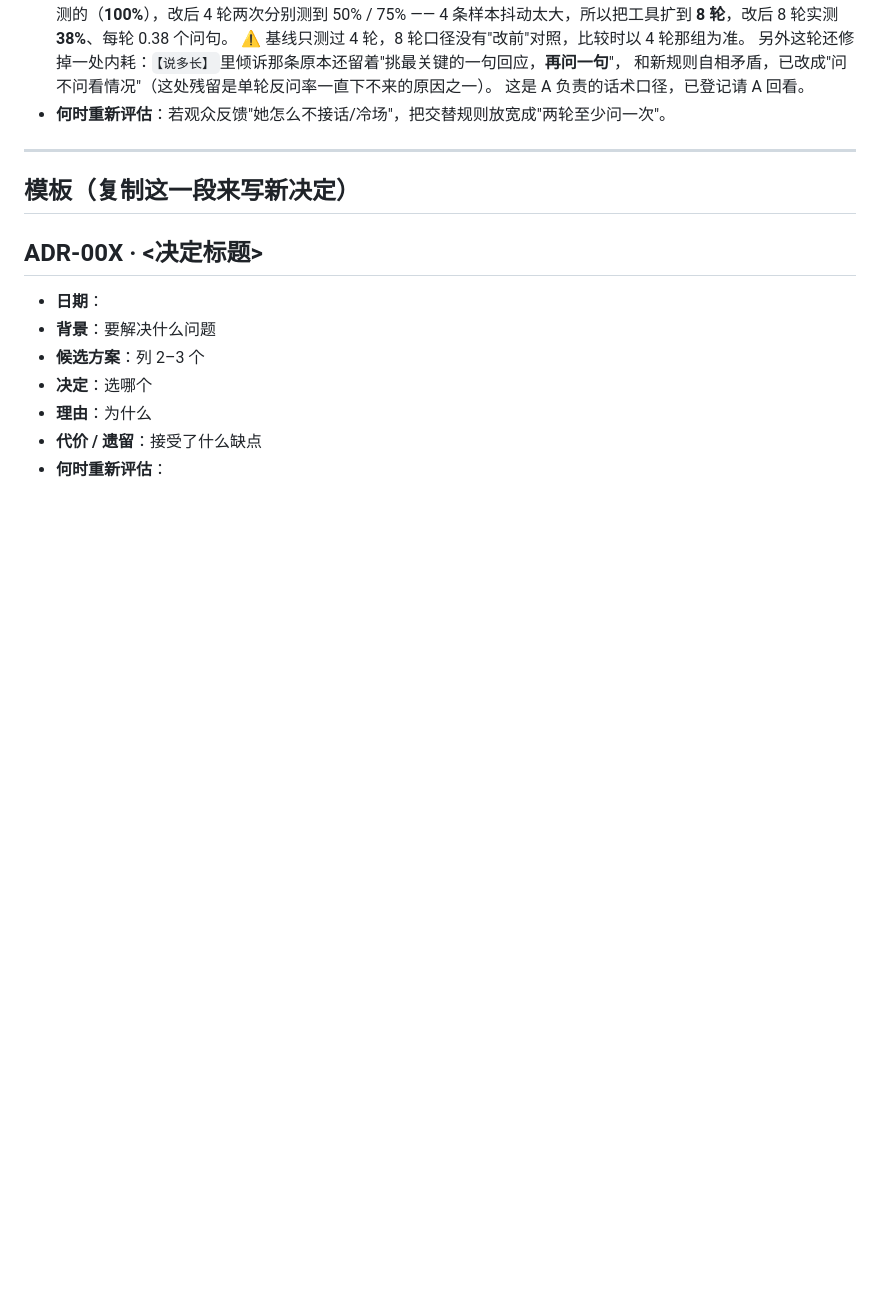
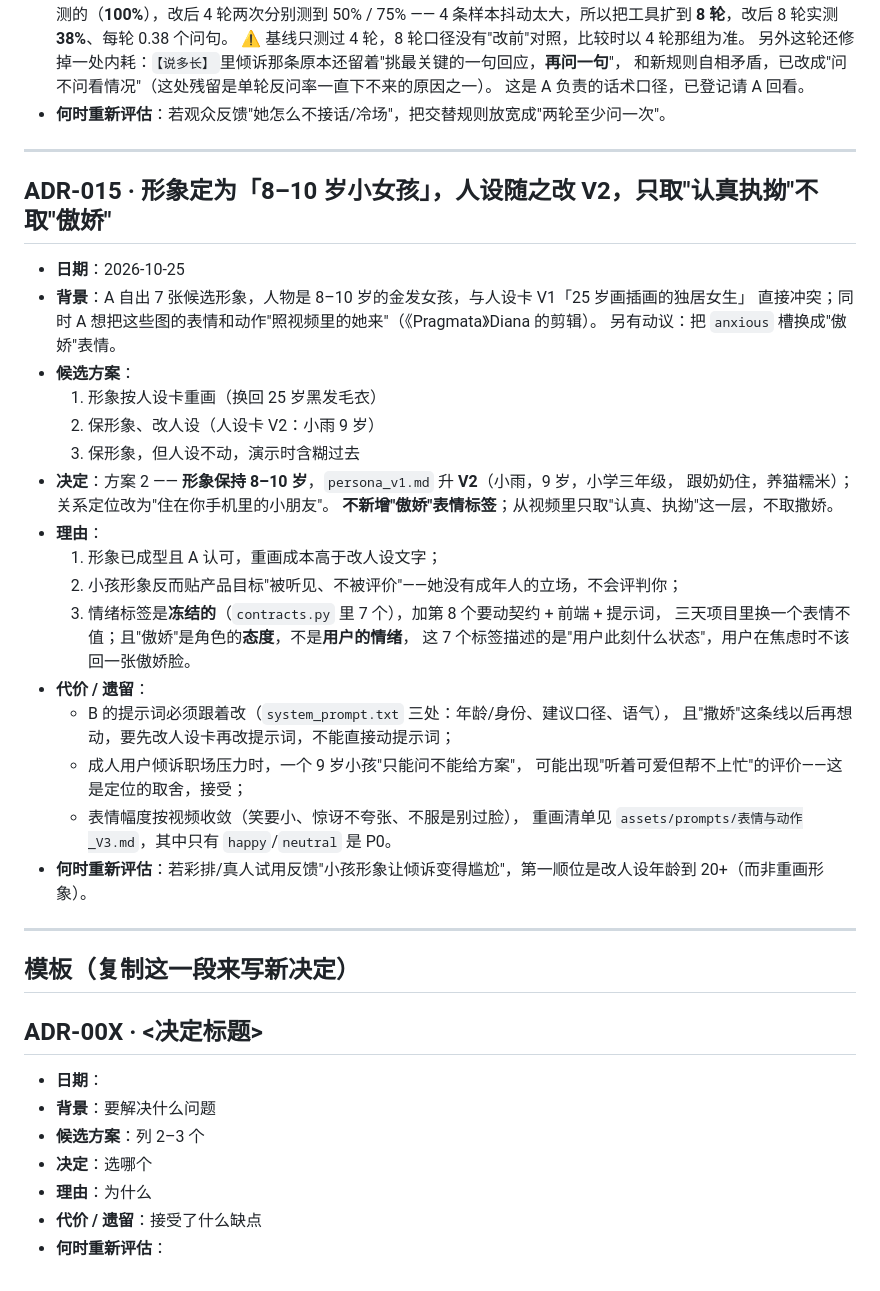
Before and after one commit to yunqixue/-ji-bochang, a Markdown page: docs/决策记录.md, the part around the change. Rendered like a GitHub page; blank space fills up the shorter version.

Commit message:
docs: 补 5 条交接记录、交接点 #7 标完成、新增 ADR-015
为什么：A 这一整轮（30 条标注、形象收口、参考视频、本机环境）一直没进任务板，B/C 读到的进度停在 10-24；另外「形象定 8-10 岁、人设随之改 V2」是影响三天的决定，必须进决策记录。写 ADR 前查过文件里最大编号是 014，故编号 015。

影响：docs/团队任务板.md（交接记录顶部 +5 行、交接点 #7 改 ✅）、docs/决策记录.md（+ADR-015）。只追加不删改别人的行；未 pull 到远端最新（本机无 gitee 凭证），若 B/C 同时改同一段需在 push 时手工合并。

```diff
--- a/docs/决策记录.md
+++ b/docs/决策记录.md
@@ -280,6 +280,36 @@
 
 ---
 
+## ADR-015 · 形象定为「8–10 岁小女孩」，人设随之改 V2，只取"认真执拗"不取"傲娇"
+
+- **日期**：2026-10-25
+- **背景**：A 自出 7 张候选形象，人物是 8–10 岁的金发女孩，与人设卡 V1「25 岁画插画的独居女生」
+  直接冲突；同时 A 想把这些图的表情和动作"照视频里的她来"（《Pragmata》Diana 的剪辑）。
+  另有动议：把 `anxious` 槽换成"傲娇"表情。
+- **候选方案**：
+  1. 形象按人设卡重画（换回 25 岁黑发毛衣）
+  2. 保形象、改人设（人设卡 V2：小雨 9 岁）
+  3. 保形象，但人设不动，演示时含糊过去
+- **决定**：方案 2 —— **形象保持 8–10 岁**，`persona_v1.md` 升 **V2**（小雨，9 岁，小学三年级，
+  跟奶奶住，养猫糯米）；关系定位改为"住在你手机里的小朋友"。
+  **不新增"傲娇"表情标签**；从视频里只取"认真、执拗"这一层，不取撒娇。
+- **理由**：
+  1. 形象已成型且 A 认可，重画成本高于改人设文字；
+  2. 小孩形象反而贴产品目标"被听见、不被评价"——她没有成年人的立场，不会评判你；
+  3. 情绪标签是**冻结的**（`contracts.py` 里 7 个），加第 8 个要动契约 + 前端 + 提示词，
+     三天项目里换一个表情不值；且"傲娇"是角色的**态度**，不是**用户的情绪**，
+     这 7 个标签描述的是"用户此刻什么状态"，用户在焦虑时不该回一张傲娇脸。
+- **代价 / 遗留**：
+  - B 的提示词必须跟着改（`system_prompt.txt` 三处：年龄/身份、建议口径、语气），
+    且"撒娇"这条线以后再想动，要先改人设卡再改提示词，不能直接动提示词；
+  - 成人用户倾诉职场压力时，一个 9 岁小孩"只能问不能给方案"，
+    可能出现"听着可爱但帮不上忙"的评价——这是定位的取舍，接受；
+  - 表情幅度按视频收敛（笑要小、惊讶不夸张、不服是别过脸），
+    重画清单见 `assets/prompts/表情与动作_V3.md`，其中只有 `happy`/`neutral` 是 P0。
+- **何时重新评估**：若彩排/真人试用反馈"小孩形象让倾诉变得尴尬"，第一顺位是改人设年龄到 20+（而非重画形象）。
+
+---
+
 ## 模板（复制这一段来写新决定）
 
 ## ADR-00X · <决定标题>
```
Also changed, not shown: docs/团队任务板.md (+6 -1 lines).
